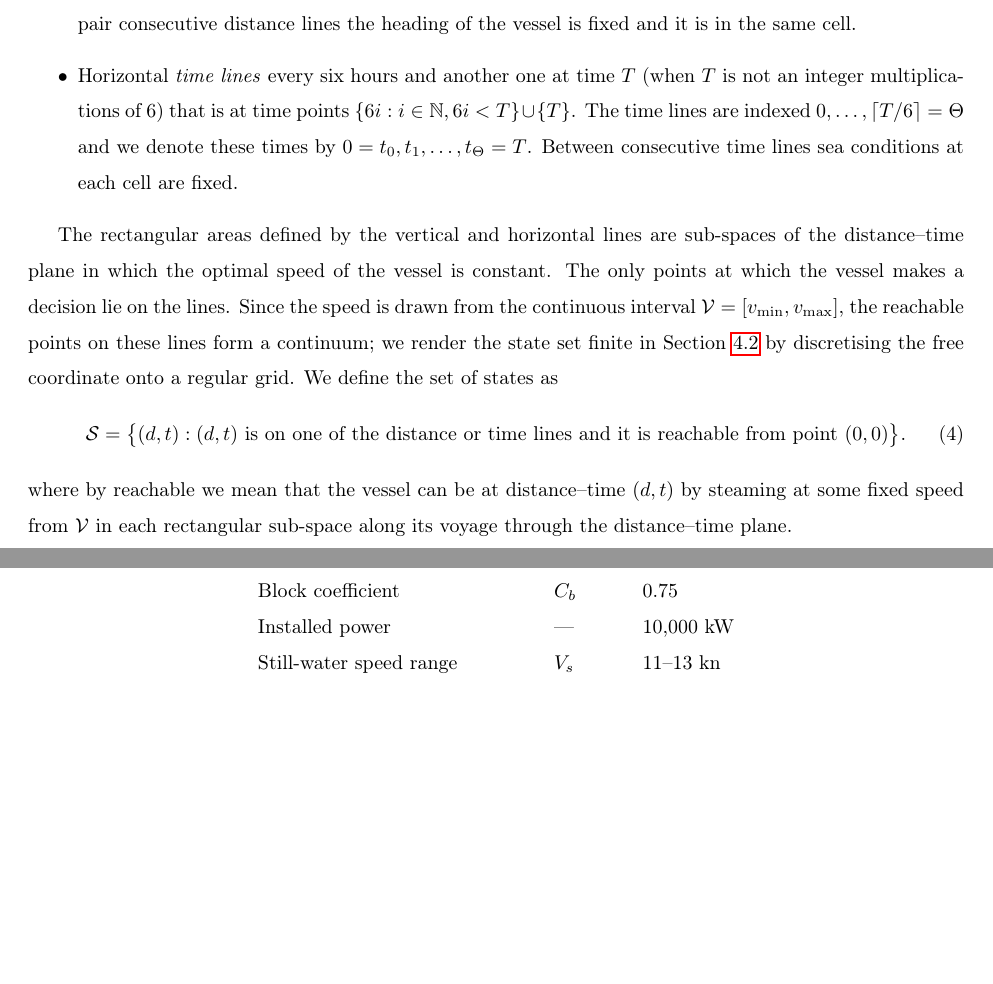
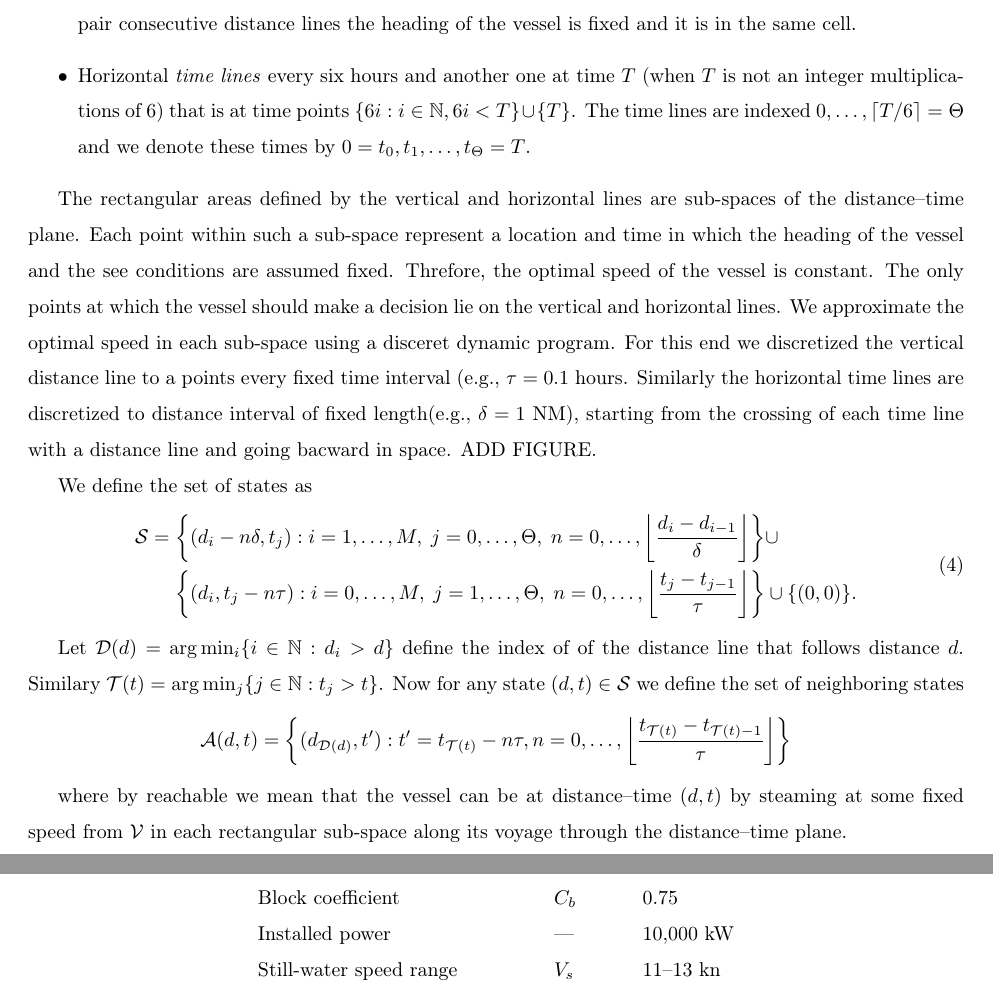
Before and after one commit to amishafir/Voyage_Optimization, a LaTeX paper (paper_workspace/paper_full_draft.tex): two parts of pages 8 and 21 of 24 before the commit and two parts of pages 8 and 21 of 25 after it, joined at a grey line, cut so that both start at the same text, the shorter picture padded with empty space. Compiled offline with pdfLaTeX.

Commit message:
Paper: discretize DP state space (per-cell grid, neighbor set A(d,t))
Replace the continuous-interval state set with an explicit grid: distance
lines discretized every delta NM, time lines every tau hours. Add the
state set S as a union of grid points and define the neighboring-state
set A(d,t) via the next-distance/next-time index maps D(d), T(t).

Co-Authored-By: Claude Opus 4.8 <noreply@anthropic.com>

```diff
--- a/paper_workspace/paper_full_draft.tex
+++ b/paper_workspace/paper_full_draft.tex
@@ -420,23 +420,42 @@ To create a finite set of states we first define two families of lines that part
 \begin{itemize}
 \item Vertical \emph{distance lines} placed at the subsegments breakpoints $d_0, d_1, \ldots, d_M$. Note that between any pair consecutive distance lines the heading of the vessel is fixed and it is in the same cell.
 \item Horizontal \emph{time lines} every six hours and another one at time $T$ (when $T$ is not an integer multiplications of 6) that is at time points $\{6i : i \in \mathbb{N}, 6i < T\} \cup \{T\}$.  The time lines are indexed $0,\ldots, \lceil T/6 \rceil= \Theta$  and we denote these times by
-$0=t_0, t_1,\ldots, t_{\Theta}=T$. Between consecutive time lines sea conditions at each cell are fixed.
+$0=t_0, t_1,\ldots, t_{\Theta}=T$.
 \end{itemize}
 
-% ==== OLD (finiteness from a finite speed set V) — superseded below; kept, not rendered ====
-\begin{comment}
-The recangular areas defined by the vertical and horizontal lines represents sub-spaces of the distance-time space where the optimal speed of the vessel is constant. The only points in this space where the vessel need to make a decision are the on the lines. Moreover, since the the vessel speed is selected from a finite set $V$, the set of reachable points on these lines is finite.  We define the set of states as
-\end{comment}
+
+
 % ==== NEW (speed drawn from the continuous interval 𝒱; finiteness imposed later by discretisation) ====
-The rectangular areas defined by the vertical and horizontal lines are sub-spaces of the distance--time plane in which the optimal speed of the vessel is constant. The only points at which the vessel makes a decision lie on the lines. Since the speed is drawn from the continuous interval $\mathcal{V}=[v_{\min},v_{\max}]$, the reachable points on these lines form a continuum; we render the state set finite in Section~\ref{sec:solve} by discretising the free coordinate onto a regular grid. We define the set of states as
+The rectangular areas defined by the vertical and horizontal lines are sub-spaces of the distance--time plane. Each point within such a sub-space  represent a location and time in which the heading of the vessel and the see conditions are assumed fixed. Threfore, the optimal speed of the vessel is constant. The only points at which the vessel should make a decision lie on the vertical and horizontal lines. We approximate the optimal speed in each sub-space using a disceret dynamic program. For this end we discretized the vertical distance line to a points every fixed time interval (e.g., $\tau = 0.1$ hours.  Similarly the horizontal time lines are discretized to distance interval of fixed length(e.g., $\delta = 1$ NM), starting from the crossing of each time line with a distance line and going bacward in space.   ADD FIGURE.
+
+
+We define the set of states as
 \begin{equation}
 	\label{eq:state-space}
-	\mathcal{S}=\bigl\{(d,t): (d,t) \text{ is on one of the distance or time lines and it is reachable from point } (0,0) \bigr\}.
+	\begin{aligned}
+		\mathcal{S}
+		={}& \biggl\{
+		(d_i-n\delta,t_j):
+		i=1,\ldots,M,\;
+		j=0,\ldots,\Theta,\;
+		n=0,\ldots,
+		\left\lfloor\frac{d_i-d_{i-1}}{\delta}\right\rfloor
+		\biggr\} \cup \\
+		&{}
+		\biggl\{
+		(d_i,t_j-n\tau):
+		i=0,\ldots,M,\;
+		j=1,\ldots,\Theta,\;
+		n=0,\ldots,
+		\left\lfloor\frac{t_j-t_{j-1}}{\tau}\right\rfloor
+		\biggr\} \cup \{(0,0)\}.
+	\end{aligned}
 \end{equation}
-% ==== OLD (fixed speed from finite V) — superseded below; kept, not rendered ====
-\begin{comment}
-where by reachable we mean that the vessel can be at  distance-time $(d,t)$ by steaming at a fixed speed from $V$ in each of the rectuglar sub-spaces along its voyage on the distance-time space.
-\end{comment}
+
+
+Let $\mathcal{D}(d) = \arg\min_{i} \{i \in \mathbb{N} : d_i > d\}$ define the index of of the distance line that follows distance $d$. Similary $\mathcal{T}(t) = \arg\min_{j} \{j \in \mathbb{N} : t_j > t\}$.  Now for any state $(d,t)  \in \mathcal{S}$ we define the set of neighboring states \[ \mathcal{A}(d,t)  = \biggl \{ (d_{\mathcal{D}(d)},t') : t' = t_{\mathcal{T}(t)} - n \tau, n=0,\ldots, 	\left\lfloor\frac{t_{\mathcal{T}(t)}-t_{\mathcal{T}(t)-1}}{\tau}\right\rfloor   \biggr\}  \]
+
+
 % ==== NEW (fixed speed from the continuous interval 𝒱) ====
 where by reachable we mean that the vessel can be at distance--time $(d,t)$ by steaming at some fixed speed from $\mathcal{V}$ in each rectangular sub-space along its voyage through the distance--time plane.
 
```
